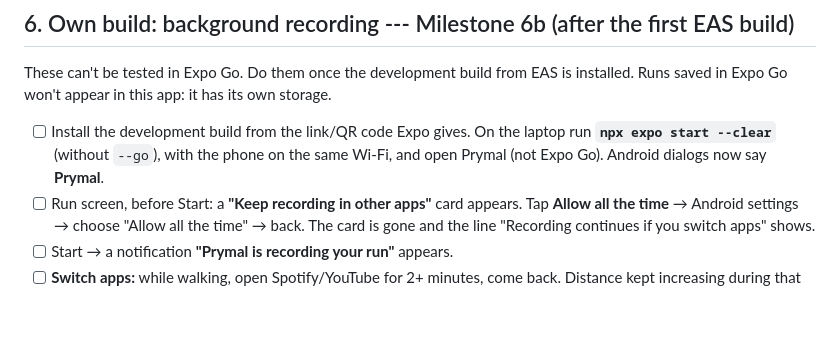
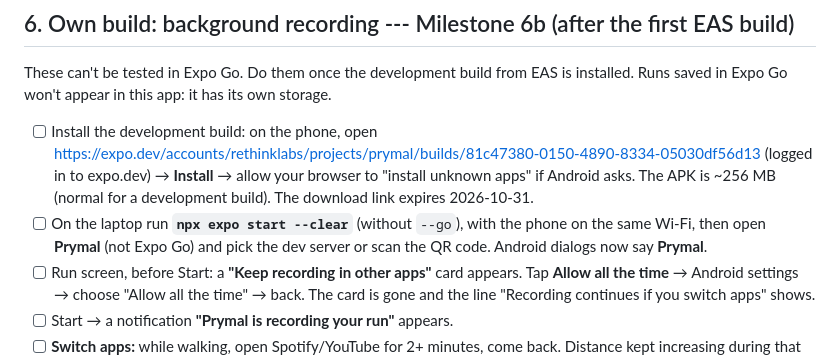
Before and after one commit to VirtualSingh/prymal, a Markdown page: .claude/TESTING.md, the part around the change. GitHub-like rendering; blank space fills up the shorter version.

```diff
--- a/.claude/TESTING.md
+++ b/.claude/TESTING.md
@@ -103,10 +103,15 @@ These can't be tested in Expo Go. Do them once the development build
 from EAS is installed. Runs saved in Expo Go won't appear in this app:
 it has its own storage.
 
-- [ ] Install the development build from the link/QR code Expo gives.
-      On the laptop run **`npx expo start --clear`** (without `--go`), with
-      the phone on the same Wi-Fi, and open Prymal (not Expo Go). Android
-      dialogs now say **Prymal**.
+- [ ] Install the development build: on the phone, open
+      https://expo.dev/accounts/rethinklabs/projects/prymal/builds/81c47380-0150-4890-8334-05030df56d13
+      (logged in to expo.dev) → **Install** → allow your browser to
+      "install unknown apps" if Android asks. The APK is ~256 MB (normal
+      for a development build). The download link expires 2026-10-31.
+- [ ] On the laptop run **`npx expo start --clear`** (without `--go`),
+      with the phone on the same Wi-Fi, then open **Prymal** (not Expo Go)
+      and pick the dev server or scan the QR code. Android dialogs now say
+      **Prymal**.
 - [ ] Run screen, before Start: a **"Keep recording in other apps"** card
       appears. Tap **Allow all the time** → Android settings → choose
       "Allow all the time" → back. The card is gone and the line
```
Also changed, not shown: .claude/PROGRESS.md (+23 -0 lines), .claude/ROADMAP.md (+3 -1 lines).
